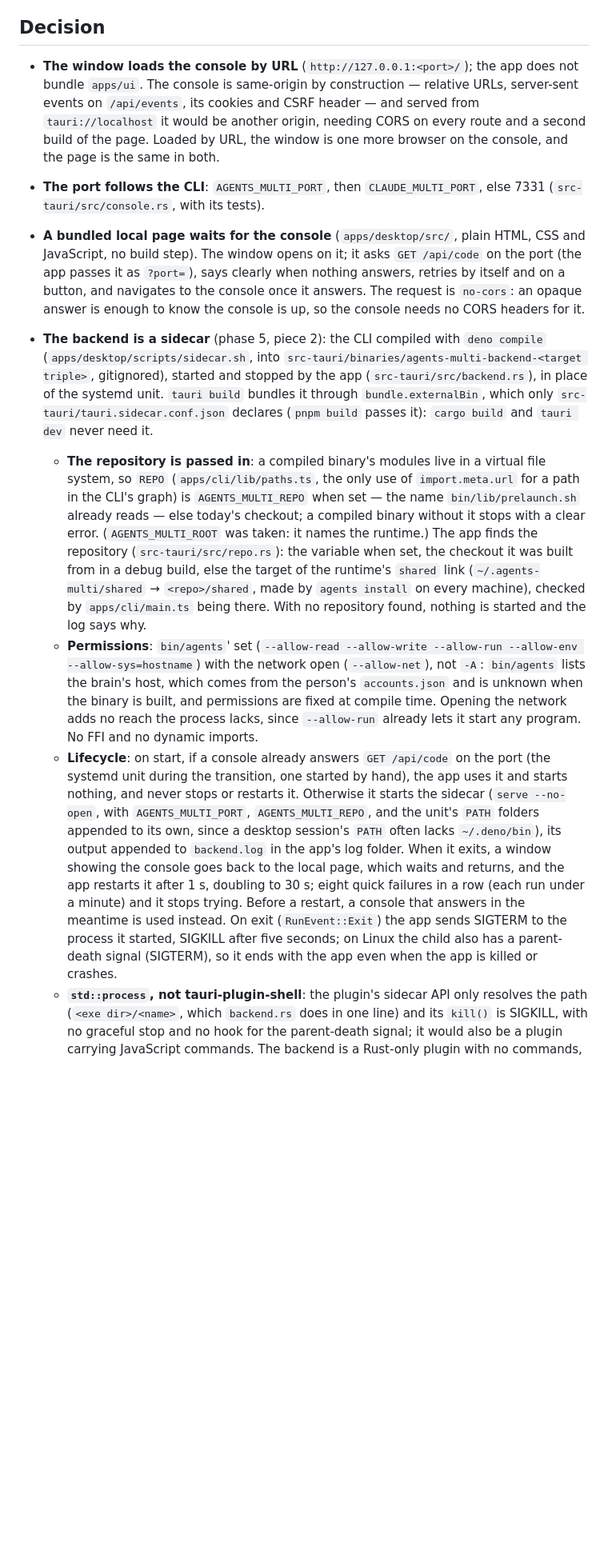
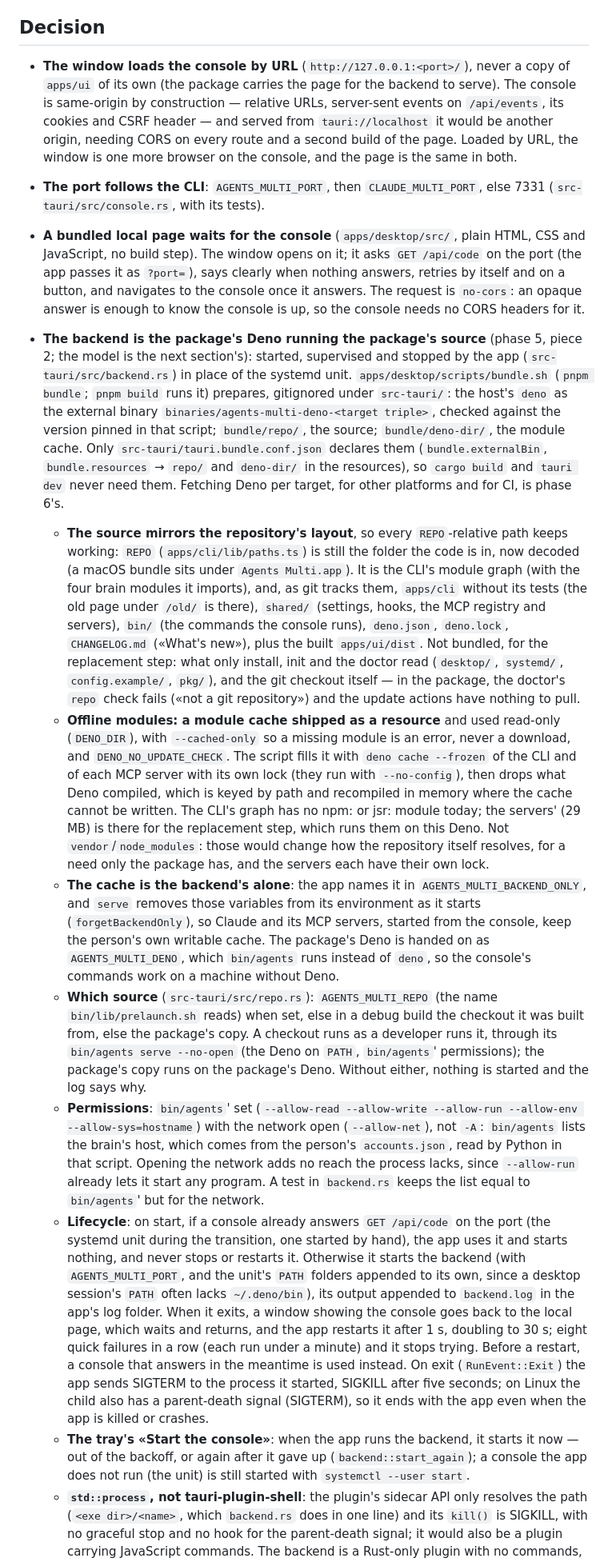
Before and after one commit to artysan-code/agents-multi, a Markdown page: docs/adr/0003-desktop-app.md, the part around one of its changes. Shown at 80% size. GitHub-like rendering; blank space fills up the shorter version.

Commit message:
docs(desktop): 1.0 ships everything in the app, the bundled backend, and the replacement step

```diff
--- a/docs/adr/0003-desktop-app.md
+++ b/docs/adr/0003-desktop-app.md
@@ -15,8 +15,8 @@ shell's.
 
 ## Decision
 
-- **The window loads the console by URL** (`http://127.0.0.1:<port>/`); the app does not bundle
-  `apps/ui`. The console is same-origin by construction — relative URLs, server-sent events on
+- **The window loads the console by URL** (`http://127.0.0.1:<port>/`), never a copy of `apps/ui`
+  of its own (the package carries the page for the backend to serve). The console is same-origin by construction — relative URLs, server-sent events on
   `/api/events`, its cookies and CSRF header — and served from `tauri://localhost` it would be
   another origin, needing CORS on every route and a second build of the page. Loaded by URL, the
   window is one more browser on the console, and the page is the same in both.
@@ -27,37 +27,62 @@ shell's.
   `?port=`), says clearly when nothing answers, retries by itself and on a button, and navigates to
   the console once it answers. The request is `no-cors`: an opaque answer is enough to know the
   console is up, so the console needs no CORS headers for it.
-- **The backend is a sidecar** (phase 5, piece 2): the CLI compiled with `deno compile`
-  (`apps/desktop/scripts/sidecar.sh`, into `src-tauri/binaries/agents-multi-backend-<target triple>`,
-  gitignored), started and stopped by the app (`src-tauri/src/backend.rs`), in place of the systemd
-  unit. `tauri build` bundles it through `bundle.externalBin`, which only
-  `src-tauri/tauri.sidecar.conf.json` declares (`pnpm build` passes it): `cargo build` and
-  `tauri dev` never need it.
-  - **The repository is passed in**: a compiled binary's modules live in a virtual file system, so
-    `REPO` (`apps/cli/lib/paths.ts`, the only use of `import.meta.url` for a path in the CLI's graph)
-    is `AGENTS_MULTI_REPO` when set — the name `bin/lib/prelaunch.sh` already reads — else today's
-    checkout; a compiled binary without it stops with a clear error. (`AGENTS_MULTI_ROOT` was taken:
-    it names the runtime.) The app finds the repository (`src-tauri/src/repo.rs`): the variable when
-    set, the checkout it was built from in a debug build, else the target of the runtime's `shared`
-    link (`~/.agents-multi/shared` → `<repo>/shared`, made by `agents install` on every machine),
-    checked by `apps/cli/main.ts` being there. With no repository found, nothing is started and the
-    log says why.
+- **The backend is the package's Deno running the package's source** (phase 5, piece 2; the model
+  is the next section's): started, supervised and stopped by the app (`src-tauri/src/backend.rs`) in
+  place of the systemd unit. `apps/desktop/scripts/bundle.sh` (`pnpm bundle`; `pnpm build` runs it)
+  prepares, gitignored under `src-tauri/`: the host's `deno` as the external binary
+  `binaries/agents-multi-deno-<target triple>`, checked against the version pinned in that script;
+  `bundle/repo/`, the source; `bundle/deno-dir/`, the module cache. Only
+  `src-tauri/tauri.bundle.conf.json` declares them (`bundle.externalBin`, `bundle.resources` → `repo/`
+  and `deno-dir/` in the resources), so `cargo build` and `tauri dev` never need them. Fetching Deno
+  per target, for other platforms and for CI, is phase 6's.
+  - **The source mirrors the repository's layout**, so every `REPO`-relative path keeps working:
+    `REPO` (`apps/cli/lib/paths.ts`) is still the folder the code is in, now decoded (a macOS bundle
+    sits under `Agents Multi.app`). It is the CLI's module graph (with the four brain modules it
+    imports), and, as git tracks them, `apps/cli` without its tests (the old page under `/old/` is
+    there), `shared/` (settings, hooks, the MCP registry and servers), `bin/` (the commands the
+    console runs), `deno.json`, `deno.lock`, `CHANGELOG.md` («What's new»), plus the built
+    `apps/ui/dist`. Not bundled, for the replacement step: what only install, init and the doctor
+    read (`desktop/`, `systemd/`, `config.example/`, `pkg/`), and the git checkout itself — in the
+    package, the doctor's `repo` check fails («not a git repository») and the update actions have
+    nothing to pull.
+  - **Offline modules: a module cache shipped as a resource** and used read-only (`DENO_DIR`), with
+    `--cached-only` so a missing module is an error, never a download, and `DENO_NO_UPDATE_CHECK`.
+    The script fills it with `deno cache --frozen` of the CLI and of each MCP server with its own
+    lock (they run with `--no-config`), then drops what Deno compiled, which is keyed by path and
+    recompiled in memory where the cache cannot be written. The CLI's graph has no npm: or jsr:
+    module today; the servers' (29 MB) is there for the replacement step, which runs them on this
+    Deno. Not `vendor`/`node_modules`: those would change how the repository itself resolves, for a
+    need only the package has, and the servers each have their own lock.
+  - **The cache is the backend's alone**: the app names it in `AGENTS_MULTI_BACKEND_ONLY`, and
+    `serve` removes those variables from its environment as it starts (`forgetBackendOnly`), so
+    Claude and its MCP servers, started from the console, keep the person's own writable cache. The
+    package's Deno is handed on as `AGENTS_MULTI_DENO`, which `bin/agents` runs instead of `deno`, so
+    the console's commands work on a machine without Deno.
+  - **Which source** (`src-tauri/src/repo.rs`): `AGENTS_MULTI_REPO` (the name `bin/lib/prelaunch.sh`
+    reads) when set, else in a debug build the checkout it was built from, else the package's copy.
+    A checkout runs as a developer runs it, through its `bin/agents serve --no-open` (the Deno on
+    `PATH`, `bin/agents`' permissions); the package's copy runs on the package's Deno. Without either,
+    nothing is started and the log says why.
   - **Permissions**: `bin/agents`' set (`--allow-read --allow-write --allow-run --allow-env
     --allow-sys=hostname`) with the network open (`--allow-net`), not `-A`: `bin/agents` lists the
-    brain's host, which comes from the person's `accounts.json` and is unknown when the binary is
-    built, and permissions are fixed at compile time. Opening the network adds no reach the process
-    lacks, since `--allow-run` already lets it start any program. No FFI and no dynamic imports.
+    brain's host, which comes from the person's `accounts.json`, read by Python in that script.
+    Opening the network adds no reach the process lacks, since `--allow-run` already lets it start
+    any program. A test in `backend.rs` keeps the list equal to `bin/agents`' but for the network.
   - **Lifecycle**: on start, if a console already answers `GET /api/code` on the port (the systemd
     unit during the transition, one started by hand), the app uses it and starts nothing, and never
-    stops or restarts it. Otherwise it starts the sidecar (`serve --no-open`, with
-    `AGENTS_MULTI_PORT`, `AGENTS_MULTI_REPO`, and the unit's `PATH` folders appended to its own, since
-    a desktop session's `PATH` often lacks `~/.deno/bin`), its output appended to `backend.log` in the
-    app's log folder. When it exits, a window showing the console goes back to the local page, which
-    waits and returns, and the app restarts it after 1 s, doubling to 30 s; eight quick failures in a
-    row (each run under a minute) and it stops trying. Before a restart, a console that answers in
-    the meantime is used instead. On exit (`RunEvent::Exit`) the app sends SIGTERM to the process it
-    started, SIGKILL after five seconds; on Linux the child also has a parent-death signal (SIGTERM),
-    so it ends with the app even when the app is killed or crashes.
+    stops or restarts it. Otherwise it starts the backend (with `AGENTS_MULTI_PORT`, and the unit's
+    `PATH` folders appended to its own, since a desktop session's `PATH` often lacks `~/.deno/bin`),
+    its output appended to `backend.log` in the app's log folder. When it exits, a window showing the
+    console goes back to the local page, which waits and returns, and the app restarts it after 1 s,
+    doubling to 30 s; eight quick failures in a row (each run under a minute) and it stops trying.
+    Before a restart, a console that answers in the meantime is used instead. On exit
+    (`RunEvent::Exit`) the app sends SIGTERM to the process it started, SIGKILL after five seconds;
+    on Linux the child also has a parent-death signal (SIGTERM), so it ends with the app even when
+    the app is killed or crashes.
+  - **The tray's «Start the console»**: when the app runs the backend, it starts it now — out of the
+    backoff, or again after it gave up (`backend::start_again`); a console the app does not run (the
+    unit) is still started with `systemctl --user start`.
   - **`std::process`, not tauri-plugin-shell**: the plugin's sidecar API only resolves the path
     (`<exe dir>/<name>`, which `backend.rs` does in one line) and its `kill()` is SIGKILL, with no
     graceful stop and no hook for the parent-death signal; it would also be a plugin carrying
```
Also changed, not shown: other parts of docs/adr/0003-desktop-app.md (+49 -18 lines).
